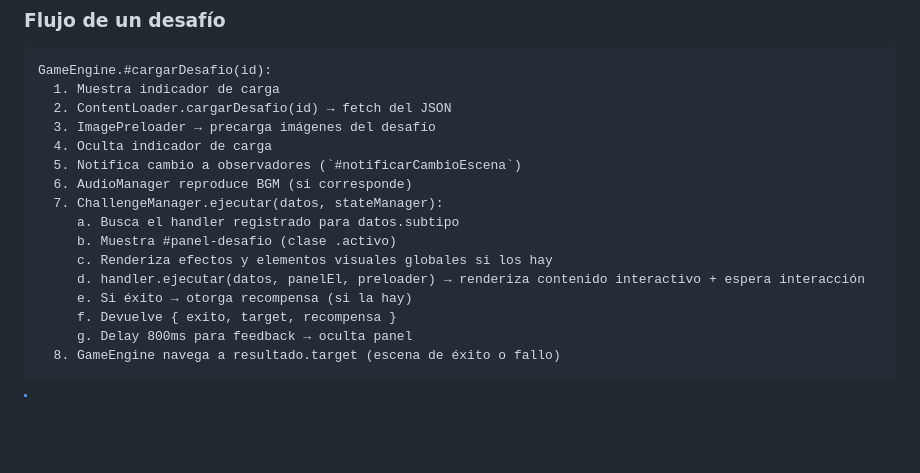
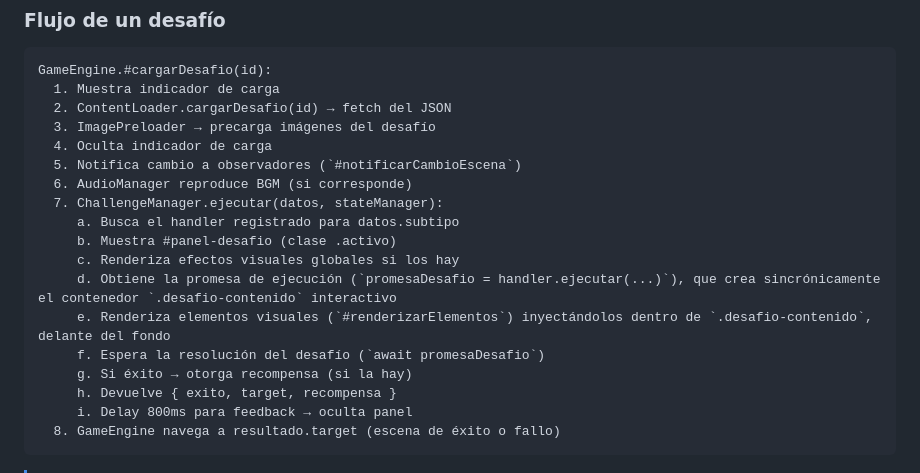
Before and after one commit to LucasPier/cuentos-interactivos, a Markdown page: documentacion/arquitectura.md, the part around the change. Drawn GitHub-style; blank space fills up the shorter version.

````diff
--- a/documentacion/arquitectura.md
+++ b/documentacion/arquitectura.md
@@ -222,11 +222,13 @@ GameEngine.#cargarDesafio(id):
   7. ChallengeManager.ejecutar(datos, stateManager):
      a. Busca el handler registrado para datos.subtipo
      b. Muestra #panel-desafio (clase .activo)
-     c. Renderiza efectos y elementos visuales globales si los hay
-     d. handler.ejecutar(datos, panelEl, preloader) → renderiza contenido interactivo + espera interacción
-     e. Si éxito → otorga recompensa (si la hay)
-     f. Devuelve { exito, target, recompensa }
-     g. Delay 800ms para feedback → oculta panel
+     c. Renderiza efectos visuales globales si los hay
+     d. Obtiene la promesa de ejecución (`promesaDesafio = handler.ejecutar(...)`), que crea sincrónicamente el contenedor `.desafio-contenido` interactivo
+     e. Renderiza elementos visuales (`#renderizarElementos`) inyectándolos dentro de `.desafio-contenido`, delante del fondo
+     f. Espera la resolución del desafío (`await promesaDesafio`)
+     g. Si éxito → otorga recompensa (si la hay)
+     h. Devuelve { exito, target, recompensa }
+     i. Delay 800ms para feedback → oculta panel
   8. GameEngine navega a resultado.target (escena de éxito o fallo)
 ```
 
````
Also changed, not shown: documentacion/formato_escenas.md (+2 -1 lines), documentacion/ui_estilos_capas.md (+1 -1 lines).
